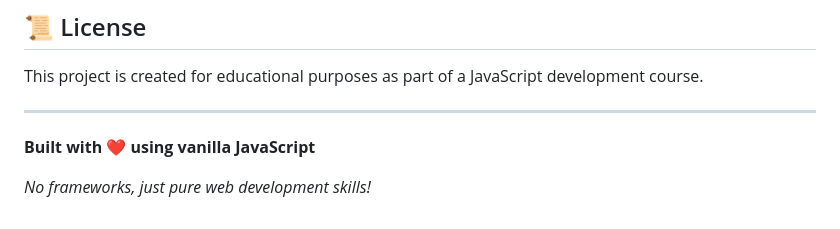
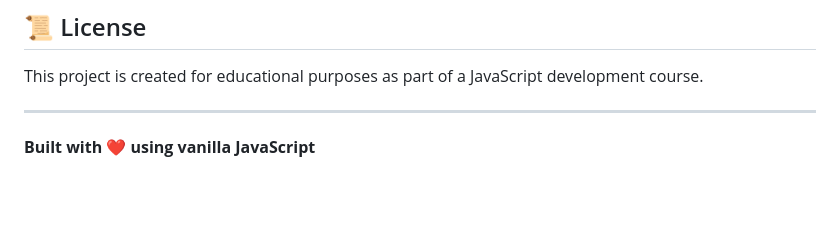
Before and after one commit to Dev-33/WeatherNow---Live-Weather-Tracker, a Markdown page: README.md, the part around the change. Rendered like a GitHub page; blank space fills up the shorter version.

Commit message:
Update README.md
formatting

```diff
--- a/README.md
+++ b/README.md
@@ -236,5 +236,3 @@ This project is created for educational purposes as part of a JavaScript develop
 ---
 
 **Built with ❤️ using vanilla JavaScript**
-
-*No frameworks, just pure web development skills!*
```
